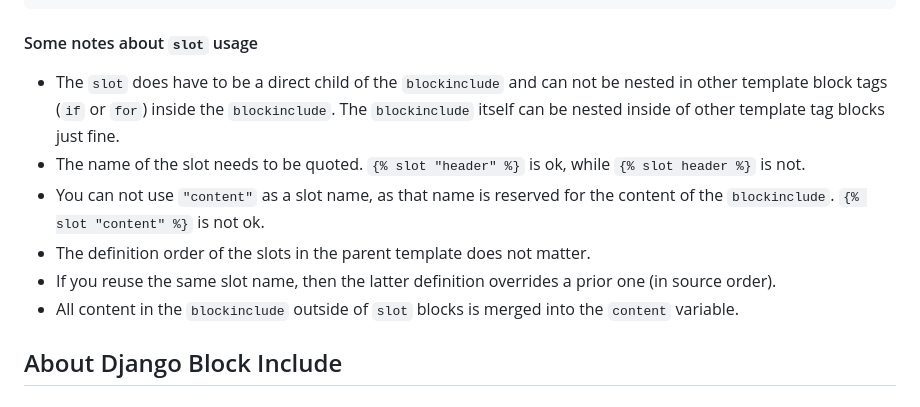
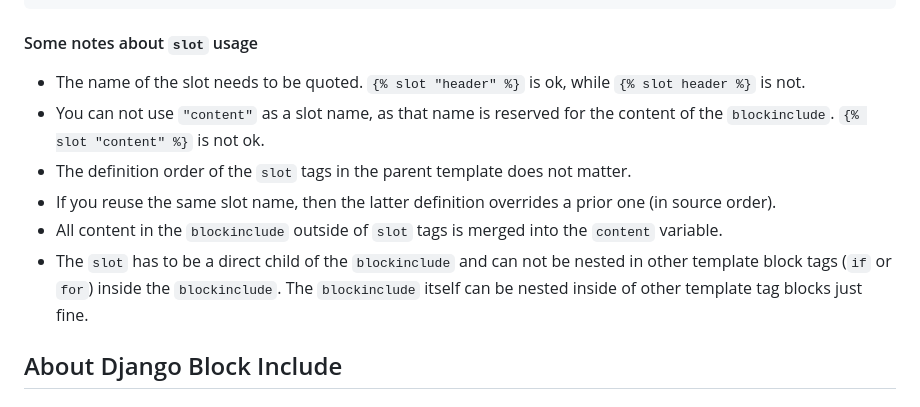
Before and after one commit to tbrlpld/django-blockinclude, a Markdown page: README.md, the part around the change. GitHub-like rendering.

Commit message:
Don't start with the most complex note

```diff
--- a/README.md
+++ b/README.md
@@ -198,13 +198,13 @@ You can use as many `slot` tags inside a `blockinclude` as you like.
 
 #### Some notes about `slot` usage
 
-* The `slot` does have to be a direct child of the `blockinclude` and can not be nested in other template block tags (`if` or `for`) inside the `blockinclude`.
-The `blockinclude` itself can be nested inside of other template tag blocks just fine.
 * The name of the slot needs to be quoted. `{% slot "header" %}` is ok, while `{% slot header %}` is not.
 * You can not use `"content"` as a slot name, as that name is reserved for the content of the `blockinclude`. `{% slot "content" %}` is not ok.
-* The definition order of the slots in the parent template does not matter.
+* The definition order of the `slot` tags in the parent template does not matter.
 * If you reuse the same slot name, then the latter definition overrides a prior one (in source order).
-* All content in the `blockinclude` outside of `slot` blocks is merged into the `content` variable.
+* All content in the `blockinclude` outside of `slot` tags is merged into the `content` variable.
+* The `slot` has to be a direct child of the `blockinclude` and can not be nested in other template block tags (`if` or `for`) inside the `blockinclude`.
+  The `blockinclude` itself can be nested inside of other template tag blocks just fine.
 
 ## About Django Block Include
 
```
